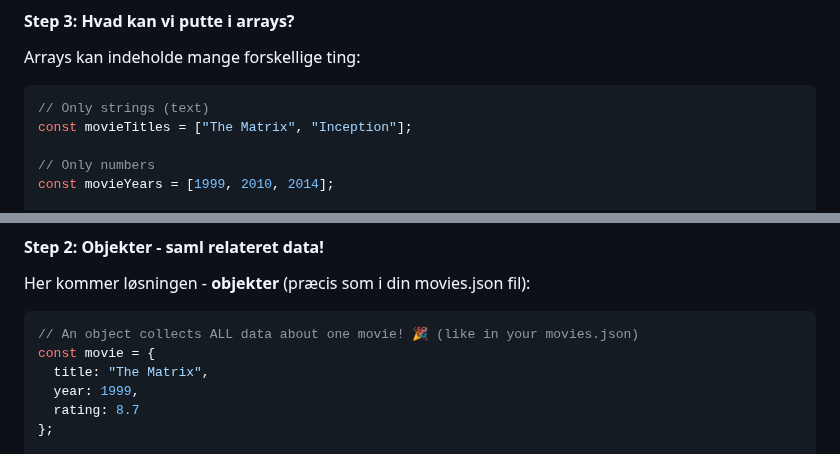
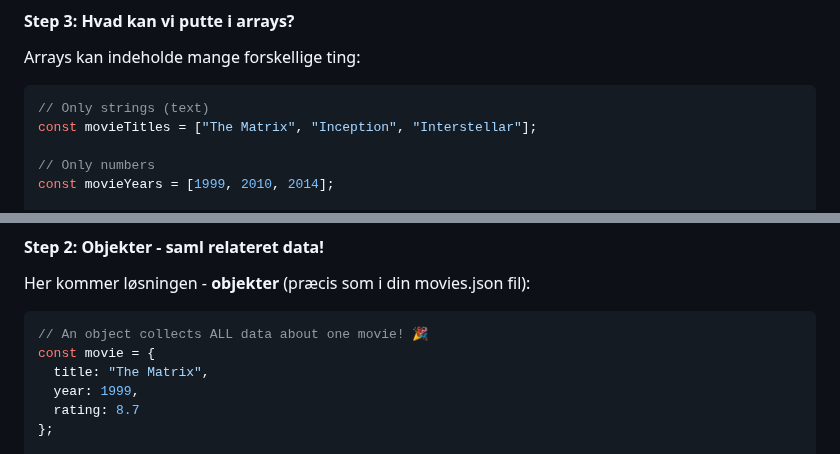
Before and after one commit to cederdorff/js-movie-app, a Markdown page: _exercises/movie-app-1.md, 2 parts joined by grey strips. Rendered like a GitHub page.

Commit message:
Update movieTitles array to include "Interstellar" for enhanced movie selection

````diff
--- a/_exercises/movie-app-1.md
+++ b/_exercises/movie-app-1.md
@@ -347,7 +347,7 @@ Arrays kan indeholde mange forskellige ting:
 
 ```javascript
 // Only strings (text)
-const movieTitles = ["The Matrix", "Inception"];
+const movieTitles = ["The Matrix", "Inception", "Interstellar"];
 
 // Only numbers
 const movieYears = [1999, 2010, 2014];
@@ -517,7 +517,7 @@ const movieGenres = [
 Her kommer løsningen - **objekter** (præcis som i din movies.json fil):
 
 ```javascript
-// An object collects ALL data about one movie! 🎉 (like in your movies.json)
+// An object collects ALL data about one movie! 🎉
 const movie = {
   title: "The Matrix",
   year: 1999,
````
